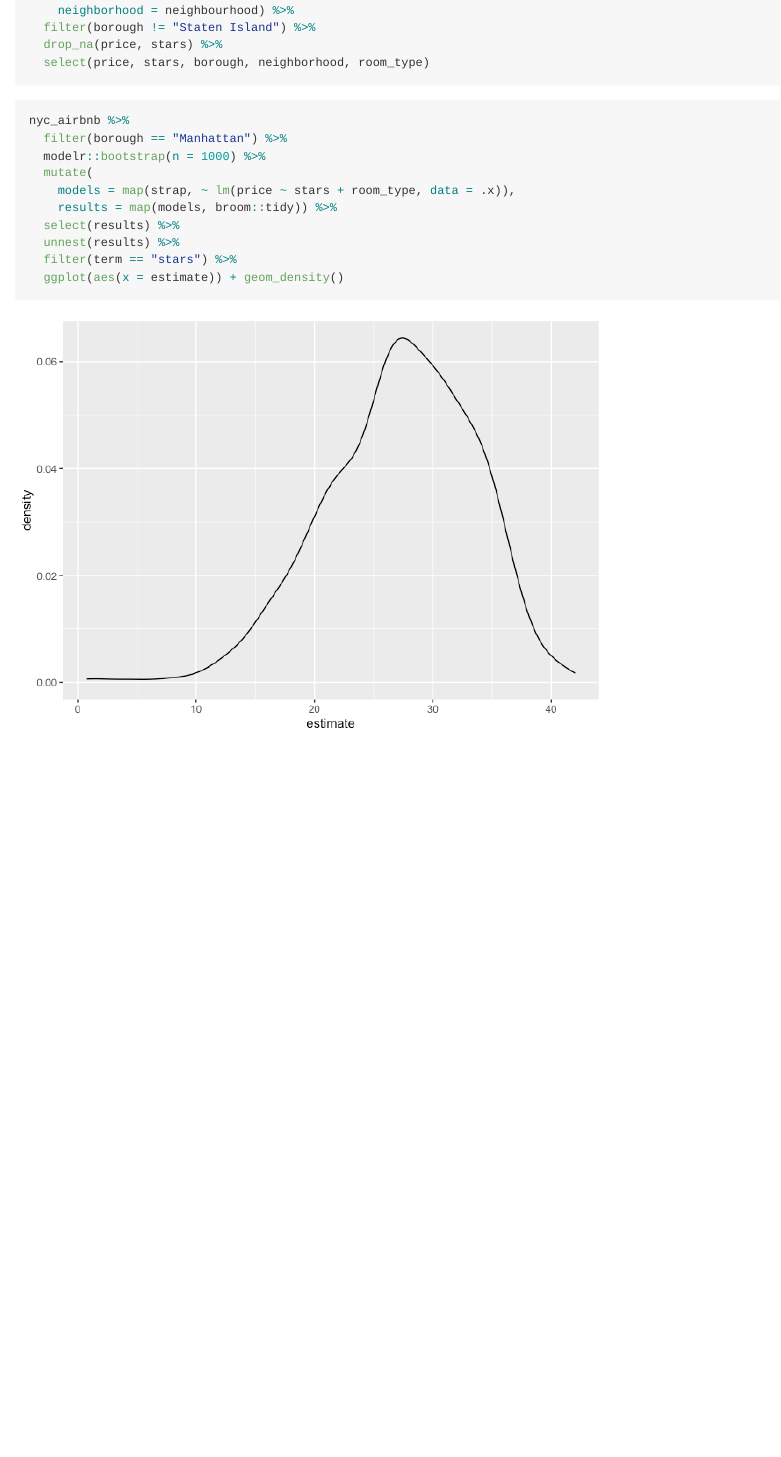
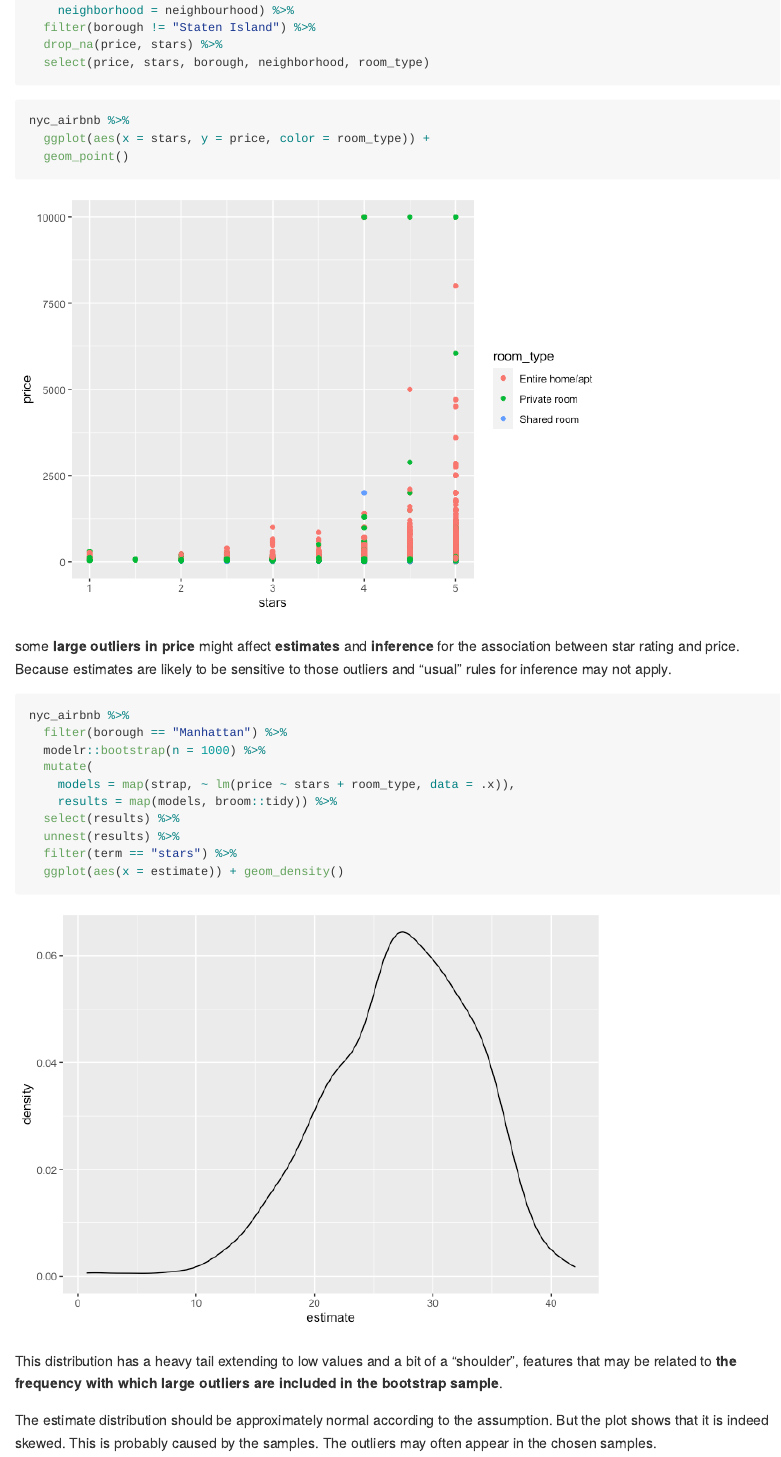
Before and after one commit to Doris-QiQi/linear_models, an R Markdown document (Boostrap.Rmd): the page in a window 1100 px wide, from 11600 px down. The pictures show the output file Boostrap.md that the author committed with the source, drawn offline in the style of GitHub; long lines of code are wrapped.

Commit message:
airbnb example finished

````diff
--- a/Boostrap.Rmd
+++ b/Boostrap.Rmd
@@ -292,6 +292,18 @@
 
 ```{r}
 nyc_airbnb %>%
+  ggplot(aes(x = stars, y = price, color = room_type)) +
+  geom_point()
+
+```
+
+
+some **large outliers in price** might affect **estimates** and **inference** for the association between star rating and price. Because estimates are likely to be sensitive to those outliers and “usual” rules for inference may not apply.
+
+
+
+```{r}
+nyc_airbnb %>%
   filter(borough == "Manhattan") %>%
   modelr::bootstrap(n = 1000) %>%
   mutate(
@@ -305,20 +317,7 @@
 
 ```
 
-
-```{r}
+This distribution has a heavy tail extending to low values and a bit of a “shoulder”, features that may be related to **the frequency with which large outliers are included in the bootstrap sample**.
 
 
-```
-
-
-```{r}
-
-
-```
-
-
-```{r}
-
-
-```
+The estimate distribution should be approximately normal according to the assumption. But the plot shows that it is indeed skewed. This is probably caused by the samples. The outliers may often appear in the chosen samples.
````
Also changed, not shown: Boostrap.md, Boostrap_files/figure-gfm/unnamed-chunk-19-1.png, Boostrap_files/figure-gfm/unnamed-chunk-20-1.png (added).
